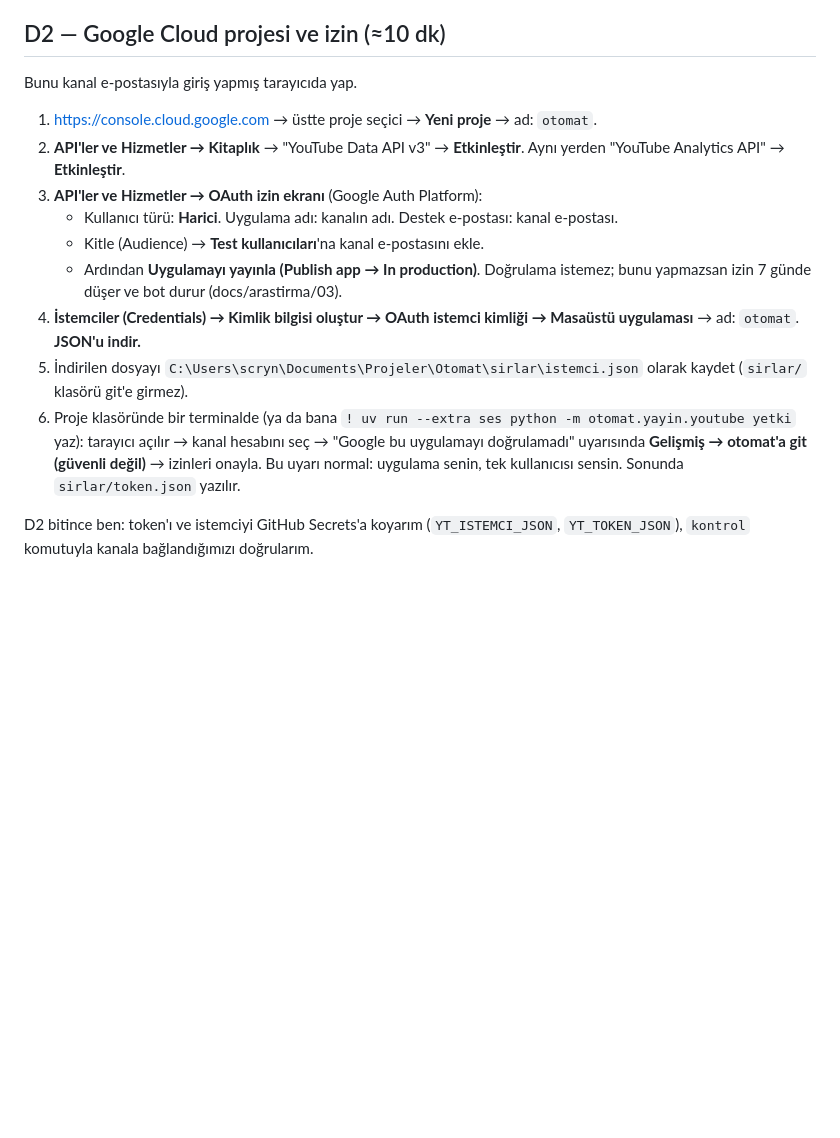
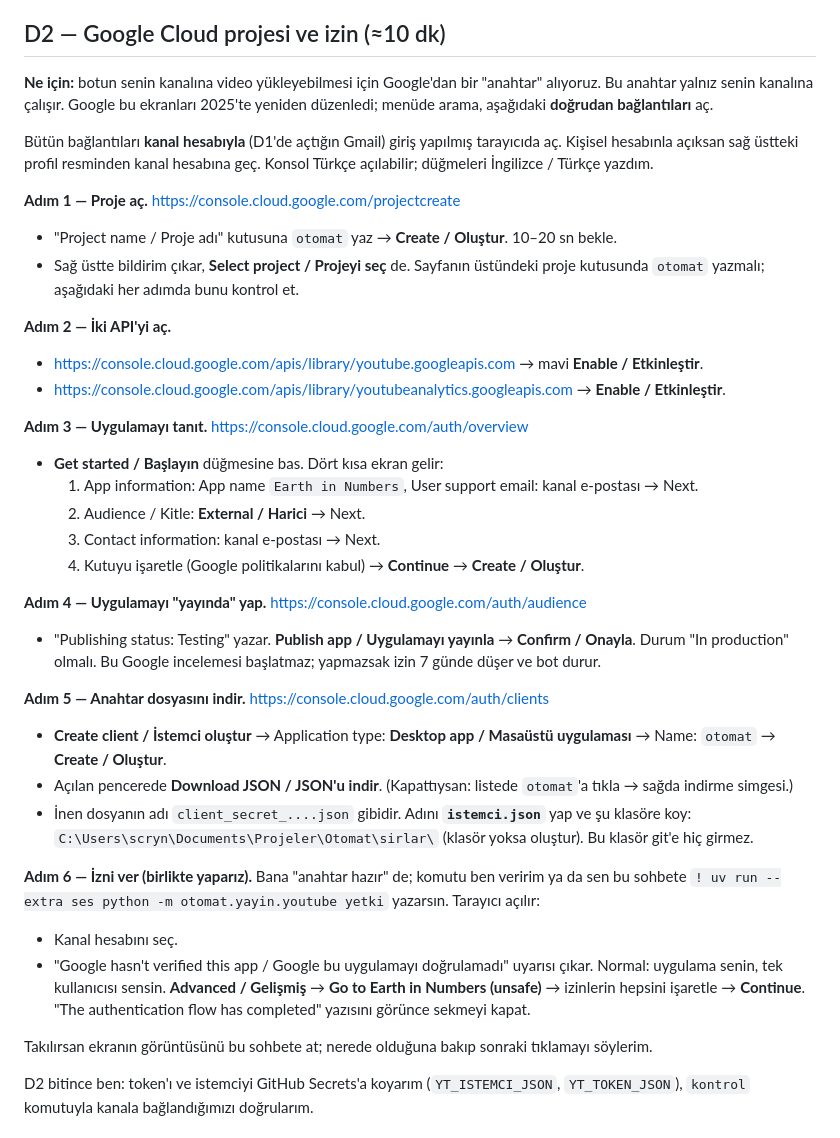
Before and after one commit to Scryne/Otomat, a Markdown page: docs/rehber/youtube-kurulum.md, the part around the change. GitHub-like rendering; blank space fills up the shorter version.

Commit message:
Rehber D2: 2025 Google Auth Platform ekranlarına göre doğrudan bağlantılı adımlar
Co-Authored-By: Claude Opus 5.5 <noreply@anthropic.com>

```diff
--- a/docs/rehber/youtube-kurulum.md
+++ b/docs/rehber/youtube-kurulum.md
@@ -22,24 +22,47 @@ public yüzeye yazılmaz (Kurallar). Google'ın denetim formu iletişim bilgisi
 
 ## D2 — Google Cloud projesi ve izin (≈10 dk)
 
-Bunu kanal e-postasıyla giriş yapmış tarayıcıda yap.
+**Ne için:** botun senin kanalına video yükleyebilmesi için Google'dan bir "anahtar" alıyoruz. Bu anahtar yalnız senin
+kanalına çalışır. Google bu ekranları 2025'te yeniden düzenledi; menüde arama, aşağıdaki **doğrudan bağlantıları** aç.
 
-1. https://console.cloud.google.com → üstte proje seçici → **Yeni proje** → ad: `otomat`.
-2. **API'ler ve Hizmetler → Kitaplık** → "YouTube Data API v3" → **Etkinleştir**. Aynı yerden
-   "YouTube Analytics API" → **Etkinleştir**.
-3. **API'ler ve Hizmetler → OAuth izin ekranı** (Google Auth Platform):
-   - Kullanıcı türü: **Harici**. Uygulama adı: kanalın adı. Destek e-postası: kanal e-postası.
-   - Kitle (Audience) → **Test kullanıcıları**'na kanal e-postasını ekle.
-   - Ardından **Uygulamayı yayınla (Publish app → In production)**. Doğrulama istemez; bunu yapmazsan izin 7 günde
-     düşer ve bot durur (docs/arastirma/03).
-4. **İstemciler (Credentials) → Kimlik bilgisi oluştur → OAuth istemci kimliği → Masaüstü uygulaması** → ad: `otomat`.
-   **JSON'u indir.**
-5. İndirilen dosyayı `C:\Users\scryn\Documents\Projeler\Otomat\sirlar\istemci.json` olarak kaydet
-   (`sirlar/` klasörü git'e girmez).
-6. Proje klasöründe bir terminalde (ya da bana `! uv run --extra ses python -m otomat.yayin.youtube yetki` yaz):
-   tarayıcı açılır → kanal hesabını seç → "Google bu uygulamayı doğrulamadı" uyarısında **Gelişmiş → otomat'a git
-   (güvenli değil)** → izinleri onayla. Bu uyarı normal: uygulama senin, tek kullanıcısı sensin.
-   Sonunda `sirlar/token.json` yazılır.
+Bütün bağlantıları **kanal hesabıyla** (D1'de açtığın Gmail) giriş yapılmış tarayıcıda aç. Kişisel hesabınla açıksan
+sağ üstteki profil resminden kanal hesabına geç. Konsol Türkçe açılabilir; düğmeleri İngilizce / Türkçe yazdım.
+
+**Adım 1 — Proje aç.** https://console.cloud.google.com/projectcreate
+- "Project name / Proje adı" kutusuna `otomat` yaz → **Create / Oluştur**. 10–20 sn bekle.
+- Sağ üstte bildirim çıkar, **Select project / Projeyi seç** de. Sayfanın üstündeki proje kutusunda `otomat` yazmalı;
+  aşağıdaki her adımda bunu kontrol et.
+
+**Adım 2 — İki API'yi aç.**
+- https://console.cloud.google.com/apis/library/youtube.googleapis.com → mavi **Enable / Etkinleştir**.
+- https://console.cloud.google.com/apis/library/youtubeanalytics.googleapis.com → **Enable / Etkinleştir**.
+
+**Adım 3 — Uygulamayı tanıt.** https://console.cloud.google.com/auth/overview
+- **Get started / Başlayın** düğmesine bas. Dört kısa ekran gelir:
+  1. App information: App name `Earth in Numbers`, User support email: kanal e-postası → Next.
+  2. Audience / Kitle: **External / Harici** → Next.
+  3. Contact information: kanal e-postası → Next.
+  4. Kutuyu işaretle (Google politikalarını kabul) → **Continue** → **Create / Oluştur**.
+
+**Adım 4 — Uygulamayı "yayında" yap.** https://console.cloud.google.com/auth/audience
+- "Publishing status: Testing" yazar. **Publish app / Uygulamayı yayınla** → **Confirm / Onayla**.
+  Durum "In production" olmalı. Bu Google incelemesi başlatmaz; yapmazsak izin 7 günde düşer ve bot durur.
+
+**Adım 5 — Anahtar dosyasını indir.** https://console.cloud.google.com/auth/clients
+- **Create client / İstemci oluştur** → Application type: **Desktop app / Masaüstü uygulaması** → Name: `otomat`
+  → **Create / Oluştur**.
+- Açılan pencerede **Download JSON / JSON'u indir**. (Kapattıysan: listede `otomat`'a tıkla → sağda indirme simgesi.)
+- İnen dosyanın adı `client_secret_....json` gibidir. Adını **`istemci.json`** yap ve şu klasöre koy:
+  `C:\Users\scryn\Documents\Projeler\Otomat\sirlar\` (klasör yoksa oluştur). Bu klasör git'e hiç girmez.
+
+**Adım 6 — İzni ver (birlikte yaparız).** Bana "anahtar hazır" de; komutu ben veririm ya da sen bu sohbete
+`! uv run --extra ses python -m otomat.yayin.youtube yetki` yazarsın. Tarayıcı açılır:
+- Kanal hesabını seç.
+- "Google hasn't verified this app / Google bu uygulamayı doğrulamadı" uyarısı çıkar. Normal: uygulama senin, tek
+  kullanıcısı sensin. **Advanced / Gelişmiş** → **Go to Earth in Numbers (unsafe)** → izinlerin hepsini işaretle →
+  **Continue**. "The authentication flow has completed" yazısını görünce sekmeyi kapat.
+
+Takılırsan ekranın görüntüsünü bu sohbete at; nerede olduğuna bakıp sonraki tıklamayı söylerim.
 
 D2 bitince ben: token'ı ve istemciyi GitHub Secrets'a koyarım (`YT_ISTEMCI_JSON`, `YT_TOKEN_JSON`), `kontrol` komutuyla
 kanala bağlandığımızı doğrularım.
```
